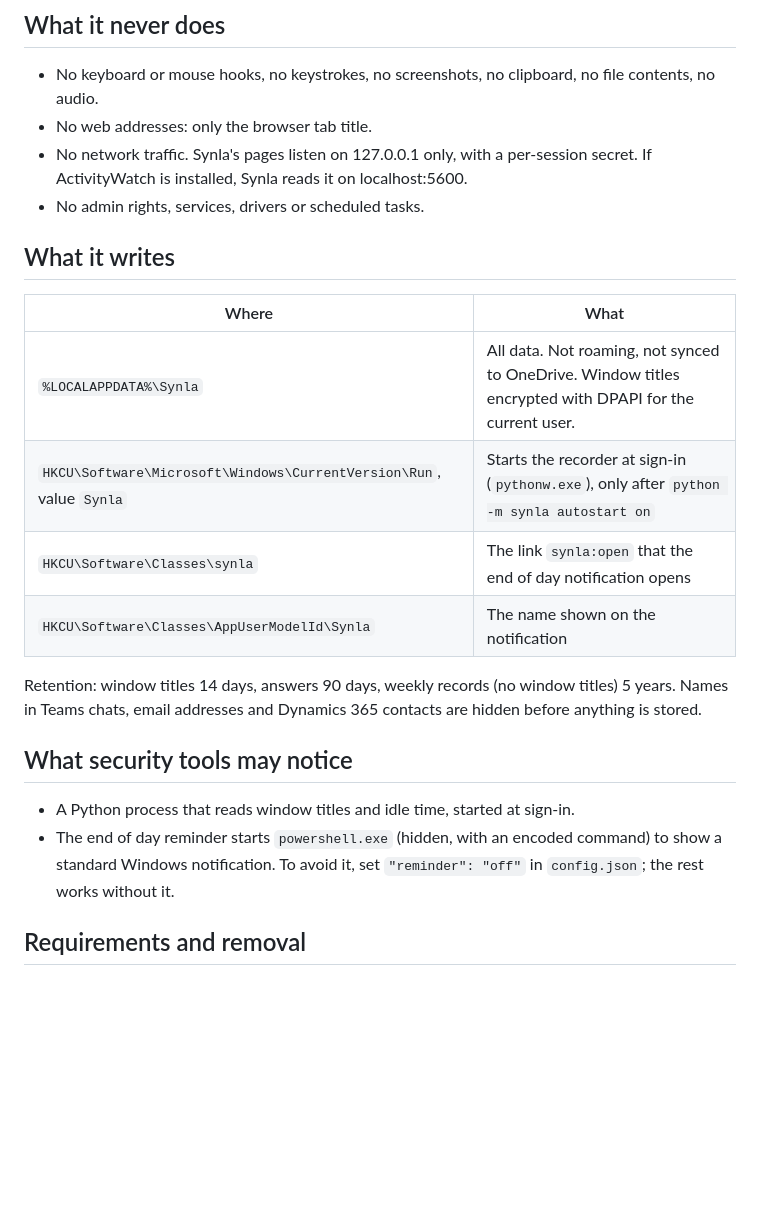
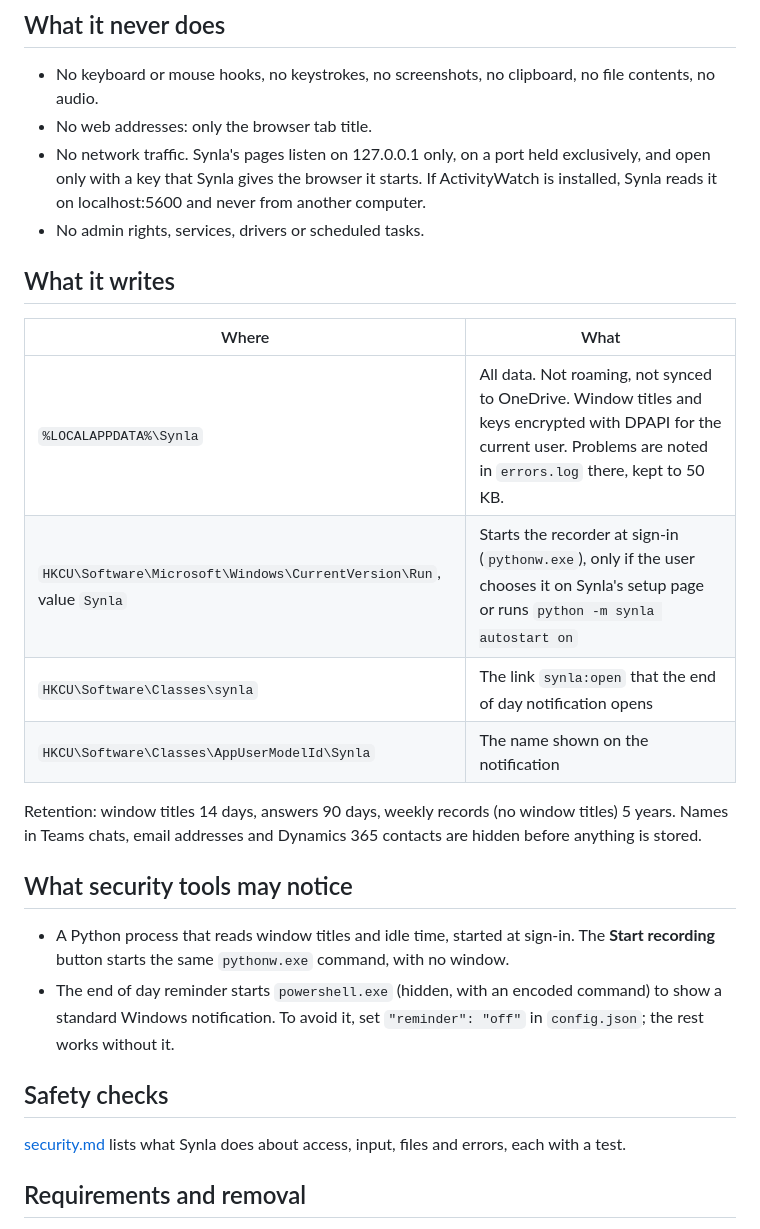
Before and after one commit to unamarie/synla, a Markdown page: docs/for-it.md, the part around the change. Drawn GitHub-style; blank space fills up the shorter version.

```diff
--- a/docs/for-it.md
+++ b/docs/for-it.md
@@ -15,16 +15,17 @@ computer, and has no server, account or admin view. The code is open source: <ht
 
 - No keyboard or mouse hooks, no keystrokes, no screenshots, no clipboard, no file contents, no audio.
 - No web addresses: only the browser tab title.
-- No network traffic. Synla's pages listen on 127.0.0.1 only, with a per-session secret. If ActivityWatch is
-  installed, Synla reads it on localhost:5600.
+- No network traffic. Synla's pages listen on 127.0.0.1 only, on a port held exclusively, and open only with a key
+  that Synla gives the browser it starts. If ActivityWatch is installed, Synla reads it on localhost:5600 and never
+  from another computer.
 - No admin rights, services, drivers or scheduled tasks.
 
 ## What it writes
 
 | Where | What |
 |---|---|
-| `%LOCALAPPDATA%\Synla` | All data. Not roaming, not synced to OneDrive. Window titles encrypted with DPAPI for the current user. |
-| `HKCU\Software\Microsoft\Windows\CurrentVersion\Run`, value `Synla` | Starts the recorder at sign-in (`pythonw.exe`), only after `python -m synla autostart on` |
+| `%LOCALAPPDATA%\Synla` | All data. Not roaming, not synced to OneDrive. Window titles and keys encrypted with DPAPI for the current user. Problems are noted in `errors.log` there, kept to 50 KB. |
+| `HKCU\Software\Microsoft\Windows\CurrentVersion\Run`, value `Synla` | Starts the recorder at sign-in (`pythonw.exe`), only if the user chooses it on Synla's setup page or runs `python -m synla autostart on` |
 | `HKCU\Software\Classes\synla` | The link `synla:open` that the end of day notification opens |
 | `HKCU\Software\Classes\AppUserModelId\Synla` | The name shown on the notification |
 
@@ -33,9 +34,14 @@ email addresses and Dynamics 365 contacts are hidden before anything is stored.
 
 ## What security tools may notice
 
-- A Python process that reads window titles and idle time, started at sign-in.
+- A Python process that reads window titles and idle time, started at sign-in. The **Start recording** button starts
+  the same `pythonw.exe` command, with no window.
 - The end of day reminder starts `powershell.exe` (hidden, with an encoded command) to show a standard Windows
   notification. To avoid it, set `"reminder": "off"` in `config.json`; the rest works without it.
+
+## Safety checks
+
+[security.md](security.md) lists what Synla does about access, input, files and errors, each with a test.
 
 ## Requirements and removal
 
```
Also changed, not shown: README.md (+15 -20 lines), docs/security.md (added, +55 -0 lines), docs/record-book.png, docs/setup.png (added), docs/week.png, docs/your-data.png, 13 other files.
